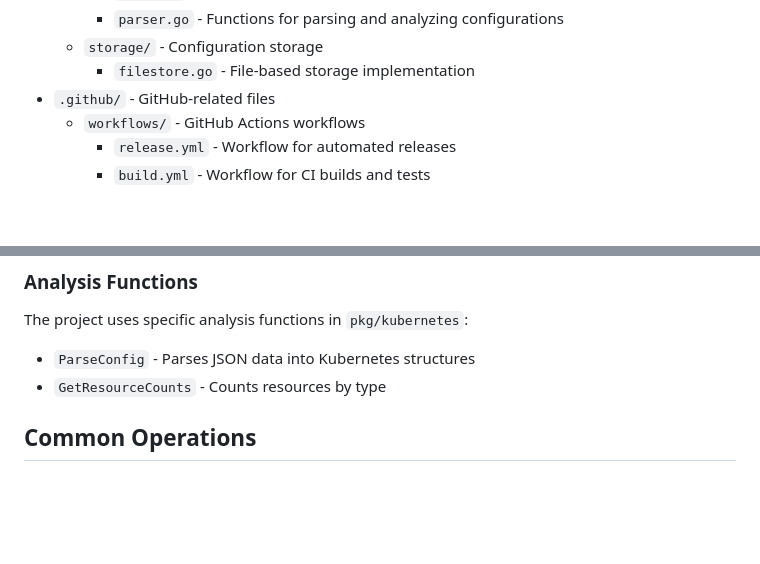
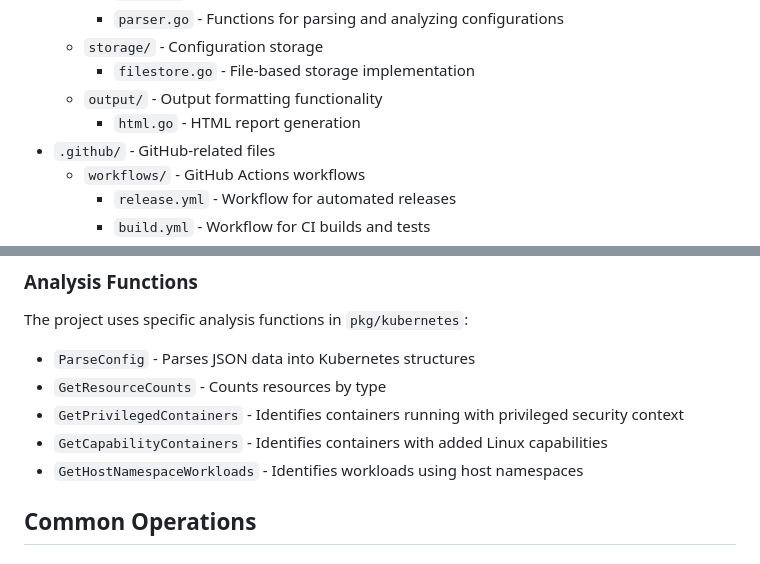
Before and after one commit to raesene/eolas, a Markdown page: CLAUDE.md, 2 parts joined by grey strips. Rendered like a GitHub page; blank space fills up the shorter version.

```diff
--- a/CLAUDE.md
+++ b/CLAUDE.md
@@ -20,6 +20,8 @@ Eolas is a command-line utility for analyzing Kubernetes cluster configurations.
     - `parser.go` - Functions for parsing and analyzing configurations
   - `storage/` - Configuration storage
     - `filestore.go` - File-based storage implementation
+  - `output/` - Output formatting functionality
+    - `html.go` - HTML report generation
 - `.github/` - GitHub-related files
   - `workflows/` - GitHub Actions workflows
     - `release.yml` - Workflow for automated releases
@@ -90,6 +92,9 @@ The project uses specific analysis functions in `pkg/kubernetes`:
 
 - `ParseConfig` - Parses JSON data into Kubernetes structures
 - `GetResourceCounts` - Counts resources by type
+- `GetPrivilegedContainers` - Identifies containers running with privileged security context
+- `GetCapabilityContainers` - Identifies containers with added Linux capabilities
+- `GetHostNamespaceWorkloads` - Identifies workloads using host namespaces
 
 ## Common Operations
 
```
Also changed, not shown: other parts of CLAUDE.md (+60 -0 lines).
